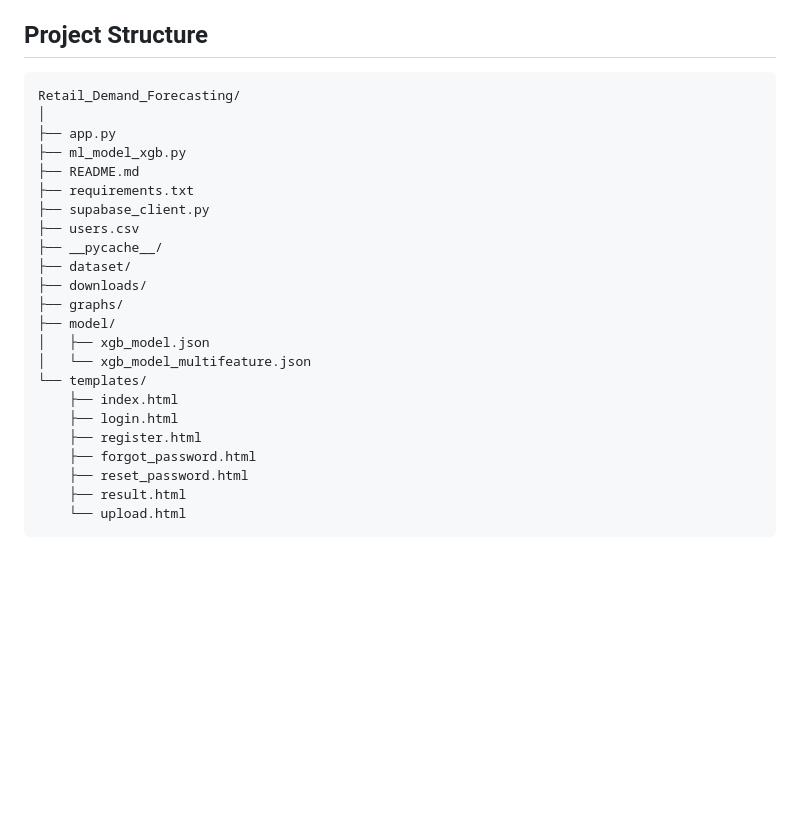
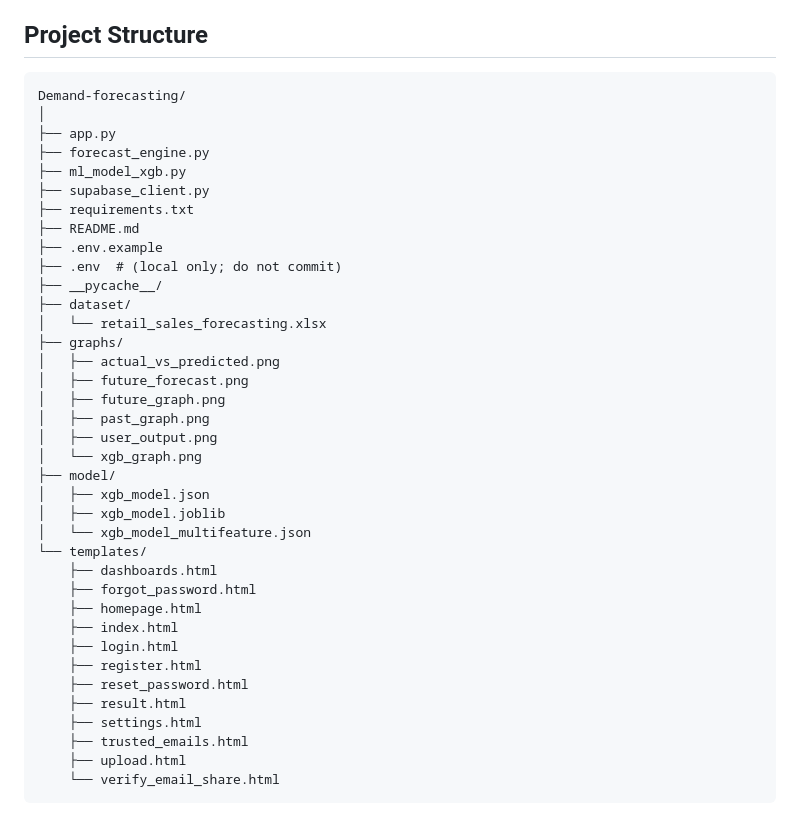
Before and after one commit to Nirmal-sai-kumar/Demand-forecasting, a Markdown page: README.md, the part around the change. Drawn GitHub-style; blank space fills up the shorter version.

Commit message:
update folder structure

````diff
--- a/README.md
+++ b/README.md
@@ -211,27 +211,41 @@ The destination WhatsApp number must join your Twilio WhatsApp Sandbox (Twilio C
 ## Project Structure
 
 ```
-Retail_Demand_Forecasting/
+Demand-forecasting/
 │
 ├── app.py
+├── forecast_engine.py
 ├── ml_model_xgb.py
+├── supabase_client.py
+├── requirements.txt
 ├── README.md
-├── requirements.txt
-├── supabase_client.py
-├── users.csv
+├── .env.example
+├── .env  # (local only; do not commit)
 ├── __pycache__/
 ├── dataset/
-├── downloads/
+│   └── retail_sales_forecasting.xlsx
 ├── graphs/
+│   ├── actual_vs_predicted.png
+│   ├── future_forecast.png
+│   ├── future_graph.png
+│   ├── past_graph.png
+│   ├── user_output.png
+│   └── xgb_graph.png
 ├── model/
 │   ├── xgb_model.json
+│   ├── xgb_model.joblib
 │   └── xgb_model_multifeature.json
 └── templates/
+    ├── dashboards.html
+    ├── forgot_password.html
+    ├── homepage.html
     ├── index.html
     ├── login.html
     ├── register.html
-    ├── forgot_password.html
     ├── reset_password.html
     ├── result.html
-    └── upload.html
+    ├── settings.html
+    ├── trusted_emails.html
+    ├── upload.html
+    └── verify_email_share.html
 ```
````
